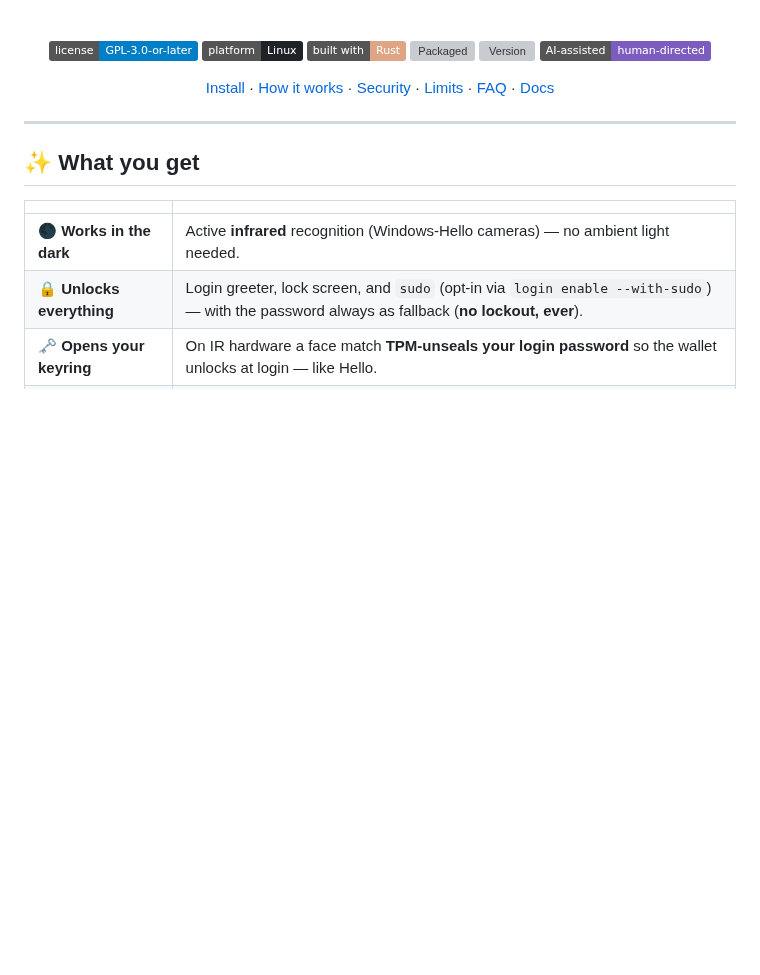
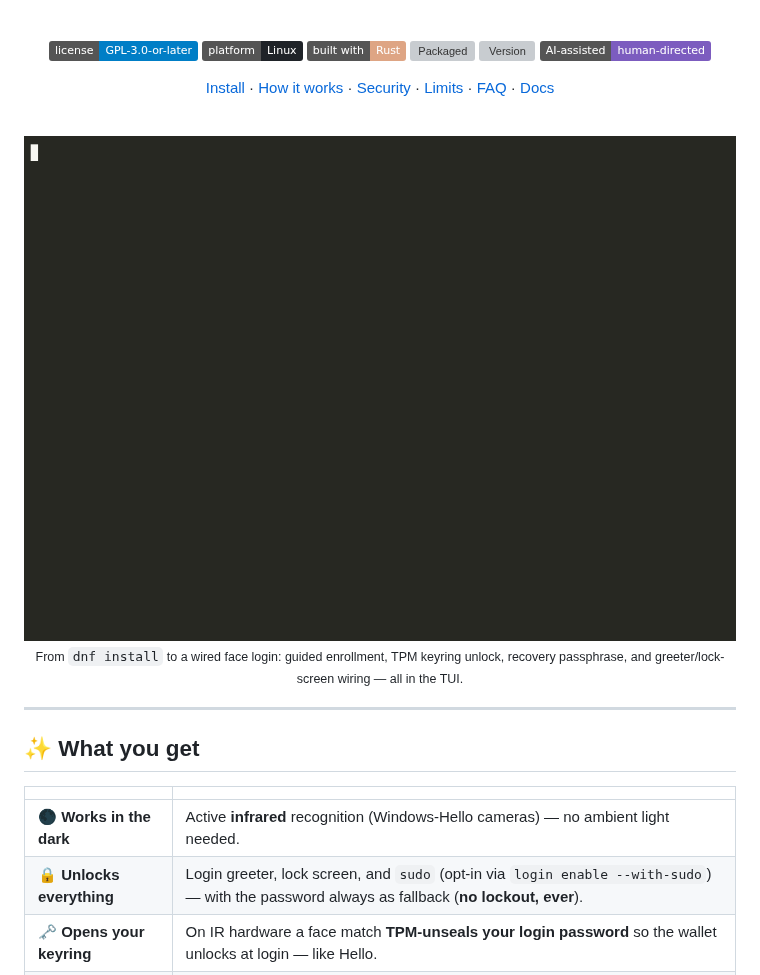
Before and after one commit to archledger/irlume, a Markdown page: README.md, the part around the change. GitHub-like rendering; pictures changed too: docs/assets/irlume-demo.gif (added); badges without logos; blank space fills up the shorter version; grey boxes are pictures that could not be loaded.

Commit message:
docs: add hero demo GIF (install → guided enroll → login wired)
Terminal recording (asciinema → agg) of the real new-user flow on a
fresh Fedora install: dnf copr enable + install, guided face enrollment
with live framing feedback, keyring arm, recovery passphrase, and
wiring the greeter/lock screen from the TUI. 947 KB, plain git so it
renders inline.

Co-Authored-By: Claude Fable 5 <noreply@anthropic.com>

```diff
--- a/README.md
+++ b/README.md
@@ -23,6 +23,12 @@ Engineered to meet or beat Windows Hello, on a fully-open, commercially-clean st
 [![AI-assisted](https://img.shields.io/badge/AI--assisted-human--directed-7c5cbf)](#-faq)
 
 [Install](#-install) · [How it works](#-how-it-works) · [Security](#-your-face-never-leaves-as-an-image) · [Limits](#️-honest-limitations) · [FAQ](#-faq) · [Docs](docs/)
+
+<br>
+
+<img src="docs/assets/irlume-demo.gif" alt="irlume demo — dnf install, guided face enrollment, and wiring the login stack from the TUI" width="800">
+
+<sub>From <code>dnf install</code> to a wired face login: guided enrollment, TPM keyring unlock, recovery passphrase, and greeter/lock-screen wiring — all in the TUI.</sub>
 
 </div>
 
```
